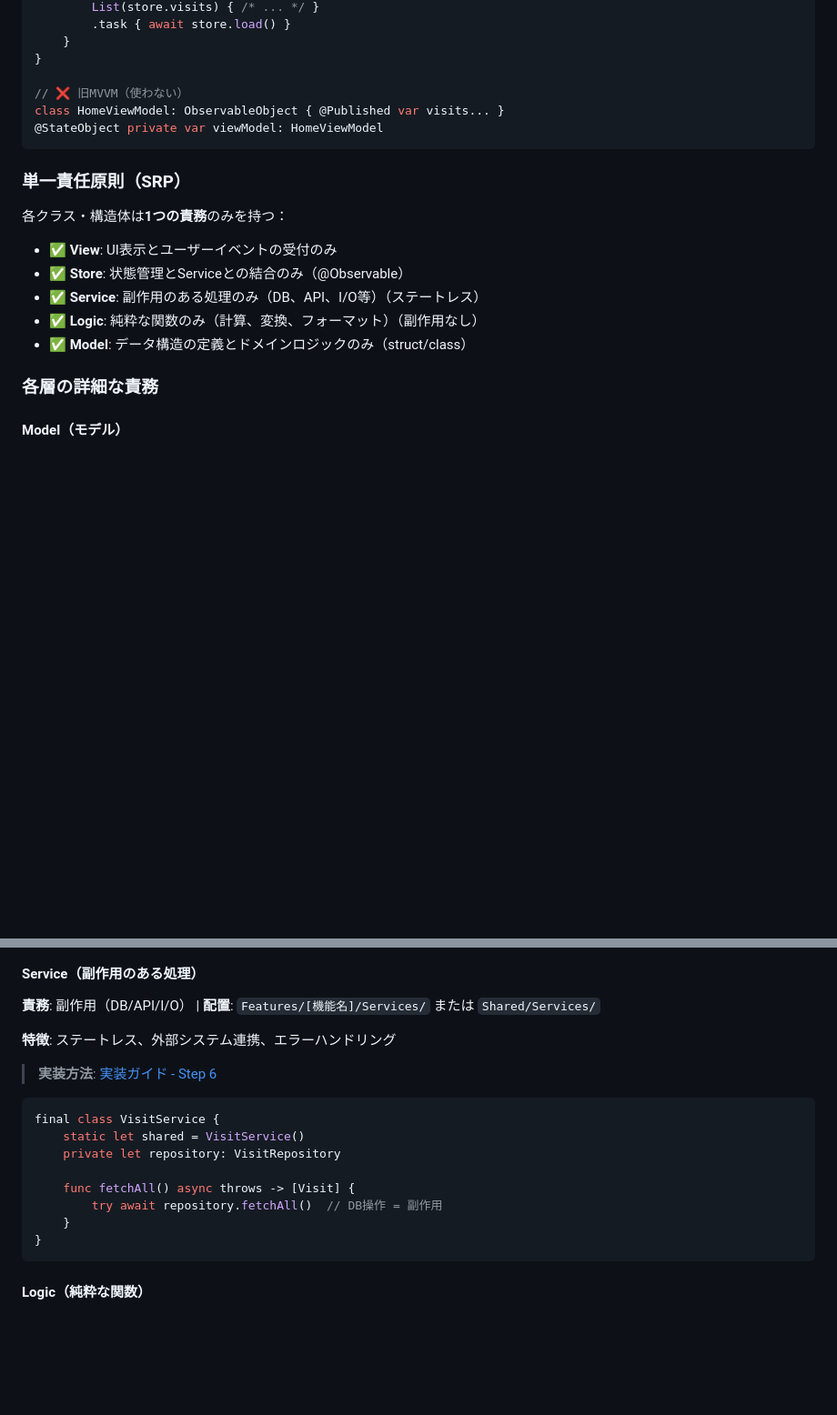
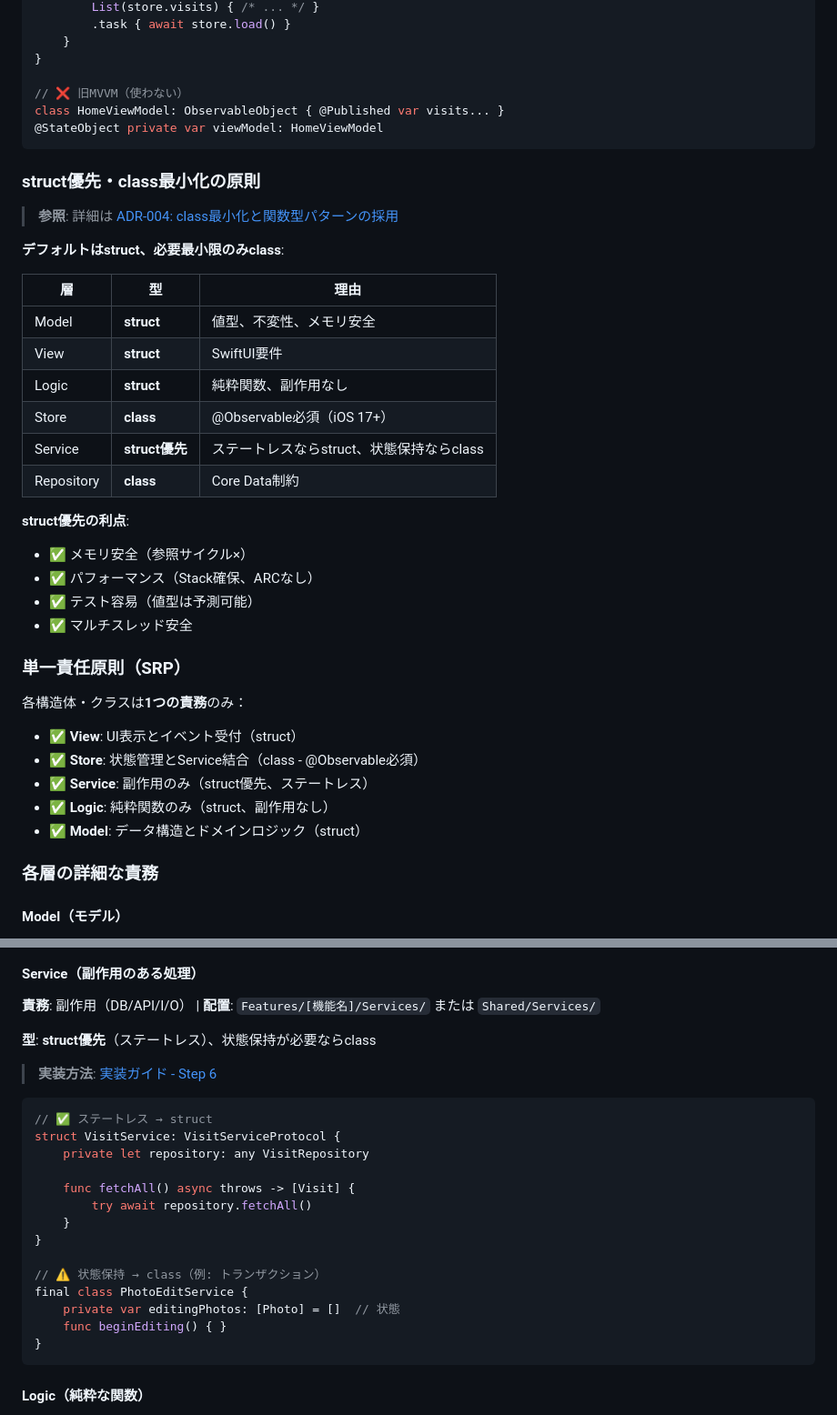
Before and after one commit to ryo211/kokokita, a Markdown page: doc/architecture-guide.md, 2 parts joined by grey strips. Shown at 91% size. Rendered like a GitHub page; blank space fills up the shorter version.

Commit message:
struct優先についての記載追加

````diff
--- a/doc/architecture-guide.md
+++ b/doc/architecture-guide.md
@@ -70,15 +70,36 @@ class HomeViewModel: ObservableObject { @Published var visits... }
 @StateObject private var viewModel: HomeViewModel
 ```
 
+### struct優先・class最小化の原則
+
+> **参照**: 詳細は [ADR-004: class最小化と関数型パターンの採用](./ADR/004-class最小化と関数型パターンの採用.md)
+
+**デフォルトはstruct、必要最小限のみclass**:
+
+| 層 | 型 | 理由 |
+|----|----|----|
+| Model | **struct** | 値型、不変性、メモリ安全 |
+| View | **struct** | SwiftUI要件 |
+| Logic | **struct** | 純粋関数、副作用なし |
+| Store | **class** | @Observable必須（iOS 17+） |
+| Service | **struct優先** | ステートレスならstruct、状態保持ならclass |
+| Repository | **class** | Core Data制約 |
+
+**struct優先の利点**:
+- ✅ メモリ安全（参照サイクル×）
+- ✅ パフォーマンス（Stack確保、ARCなし）
+- ✅ テスト容易（値型は予測可能）
+- ✅ マルチスレッド安全
+
 ### 単一責任原則（SRP）
 
-各クラス・構造体は**1つの責務**のみを持つ：
+各構造体・クラスは**1つの責務**のみ：
 
-- ✅ **View**: UI表示とユーザーイベントの受付のみ
-- ✅ **Store**: 状態管理とServiceとの結合のみ（@Observable）
-- ✅ **Service**: 副作用のある処理のみ（DB、API、I/O等）（ステートレス）
-- ✅ **Logic**: 純粋な関数のみ（計算、変換、フォーマット）（副作用なし）
-- ✅ **Model**: データ構造の定義とドメインロジックのみ（struct/class）
+- ✅ **View**: UI表示とイベント受付（struct）
+- ✅ **Store**: 状態管理とService結合（class - @Observable必須）
+- ✅ **Service**: 副作用のみ（struct優先、ステートレス）
+- ✅ **Logic**: 純粋関数のみ（struct、副作用なし）
+- ✅ **Model**: データ構造とドメインロジック（struct）
 
 ### 各層の詳細な責務
 
@@ -150,18 +171,24 @@ final class HomeStore {
 #### Service（副作用のある処理）
 **責務**: 副作用（DB/API/I/O） | **配置**: `Features/[機能名]/Services/` または `Shared/Services/`
 
-**特徴**: ステートレス、外部システム連携、エラーハンドリング
+**型**: **struct優先**（ステートレス）、状態保持が必要ならclass
 
 > **実装方法**: [実装ガイド - Step 6](./implementation-guide.md#step-6-serviceの実装副作用のある処理)
 
 ```swift
-final class VisitService {
-    static let shared = VisitService()
-    private let repository: VisitRepository
+// ✅ ステートレス → struct
+struct VisitService: VisitServiceProtocol {
+    private let repository: any VisitRepository
 
     func fetchAll() async throws -> [Visit] {
-        try await repository.fetchAll()  // DB操作 = 副作用
+        try await repository.fetchAll()
     }
+}
+
+// ⚠️ 状態保持 → class（例: トランザクション）
+final class PhotoEditService {
+    private var editingPhotos: [Photo] = []  // 状態
+    func beginEditing() { }
 }
 ```
 
````
Also changed, not shown: doc/implementation-guide.md (+12 -6 lines).
